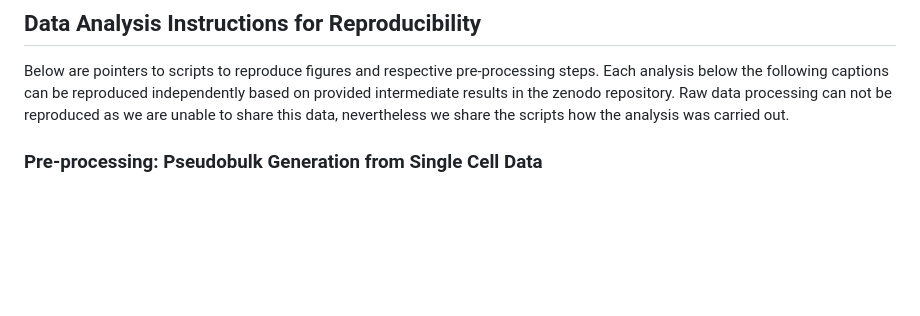
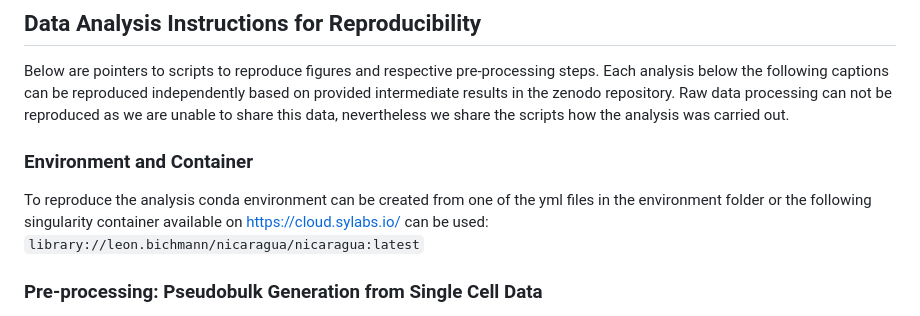
Before and after one commit to TsangLabCSEI/Nicaragua_SingleCell, a Markdown page: README.md, the part around the change. Drawn GitHub-style; blank space fills up the shorter version.

Commit message:
add environment and container

````diff
--- a/README.md
+++ b/README.md
@@ -12,6 +12,10 @@ https://zenodo.org/api/records/15151094
 ## Data Analysis Instructions for Reproducibility
 
 Below are pointers to scripts to reproduce figures and respective pre-processing steps. Each analysis below the following captions can be reproduced independently based on provided intermediate results in the zenodo repository. Raw data processing can not be reproduced as we are unable to share this data, nevertheless we share the scripts how the analysis was carried out.
+
+### Environment and Container
+To reproduce the analysis conda environment can be created from one of the yml files in the environment folder or the following singularity container available on https://cloud.sylabs.io/ can be used: \
+```library://leon.bichmann/nicaragua/nicaragua:latest```
 
 ### Pre-processing: Pseudobulk Generation from Single Cell Data
 -> **Data:** Download single cell RDS object from Zenodo: "NICAall_combined_manual_labeled_cleaned_final.rds" \
````
